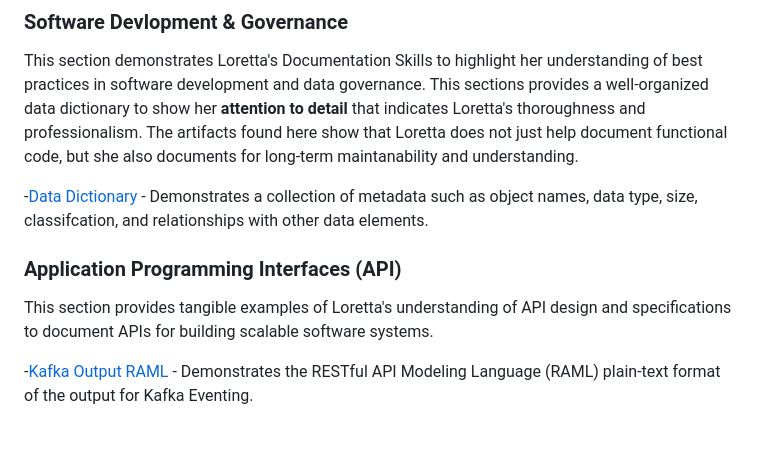
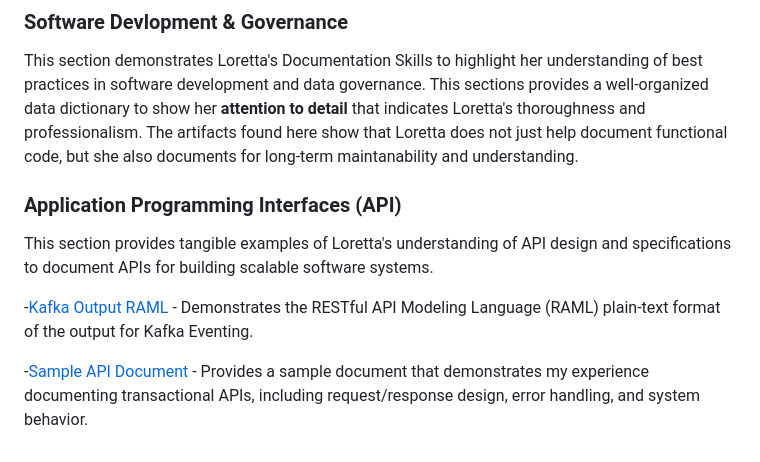
Before and after one commit to LorettaBruning/lorettabruning, a Markdown page: README.md, the part around the change. Rendered like a GitHub page.

```diff
--- a/README.md
+++ b/README.md
@@ -63,9 +63,9 @@ Loretta uses templates to save time and effort by reusuing a pre-designed struct
 ###   Software Devlopment & Governance
 This section demonstrates Loretta's Documentation Skills to highlight her understanding of best practices in software development and data governance. This sections provides a well-organized data dictionary to show her **attention to detail** that indicates Loretta's thoroughness and professionalism. The artifacts found here show that Loretta does not just help document functional code, but she also documents for long-term maintanability and understanding.
 
-   -[Data Dictionary](https://github.com/LorettaBruning/lorettabruning/blob/main/Data%20Dictionary.xlsx) - Demonstrates a collection of metadata such as object names, data type, size, classifcation, and relationships with other data elements.
-
 ###  Application Programming Interfaces (API)
 This section provides tangible examples of Loretta's understanding of API design and specifications to document APIs for building scalable software systems.
 
   -[Kafka Output RAML](https://github.com/LorettaBruning/lorettabruning/blob/main/kafkaOutput.raml) - Demonstrates the RESTful API Modeling Language (RAML) plain-text format of the output for Kafka Eventing.
+
+-[Sample API Document](https://github.com/LorettaBruning/lorettabruning/blob/main/LorettaBruning_SampleAPI.docx) - Provides a sample document that demonstrates my experience documenting transactional APIs, including request/response design, error handling, and system behavior.
```
